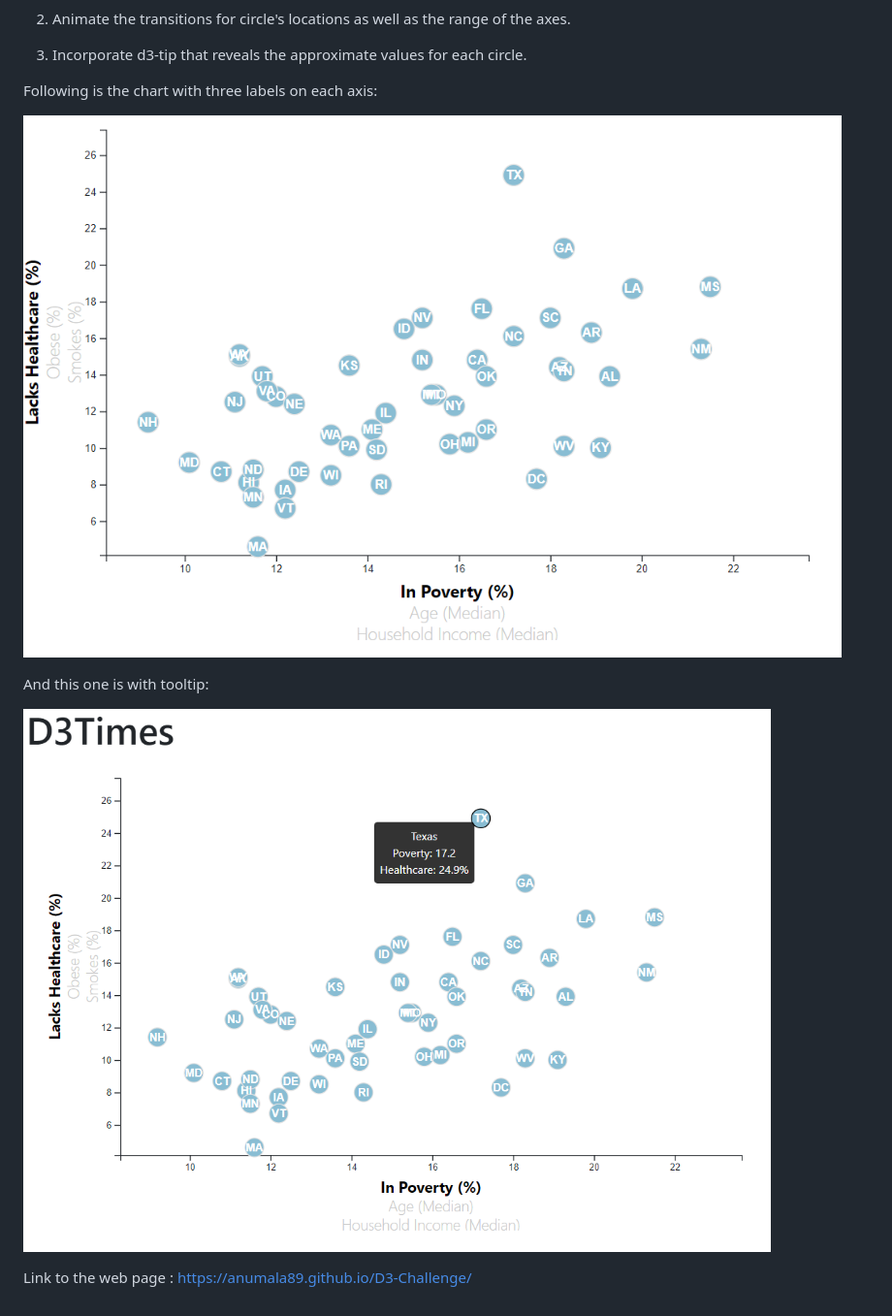
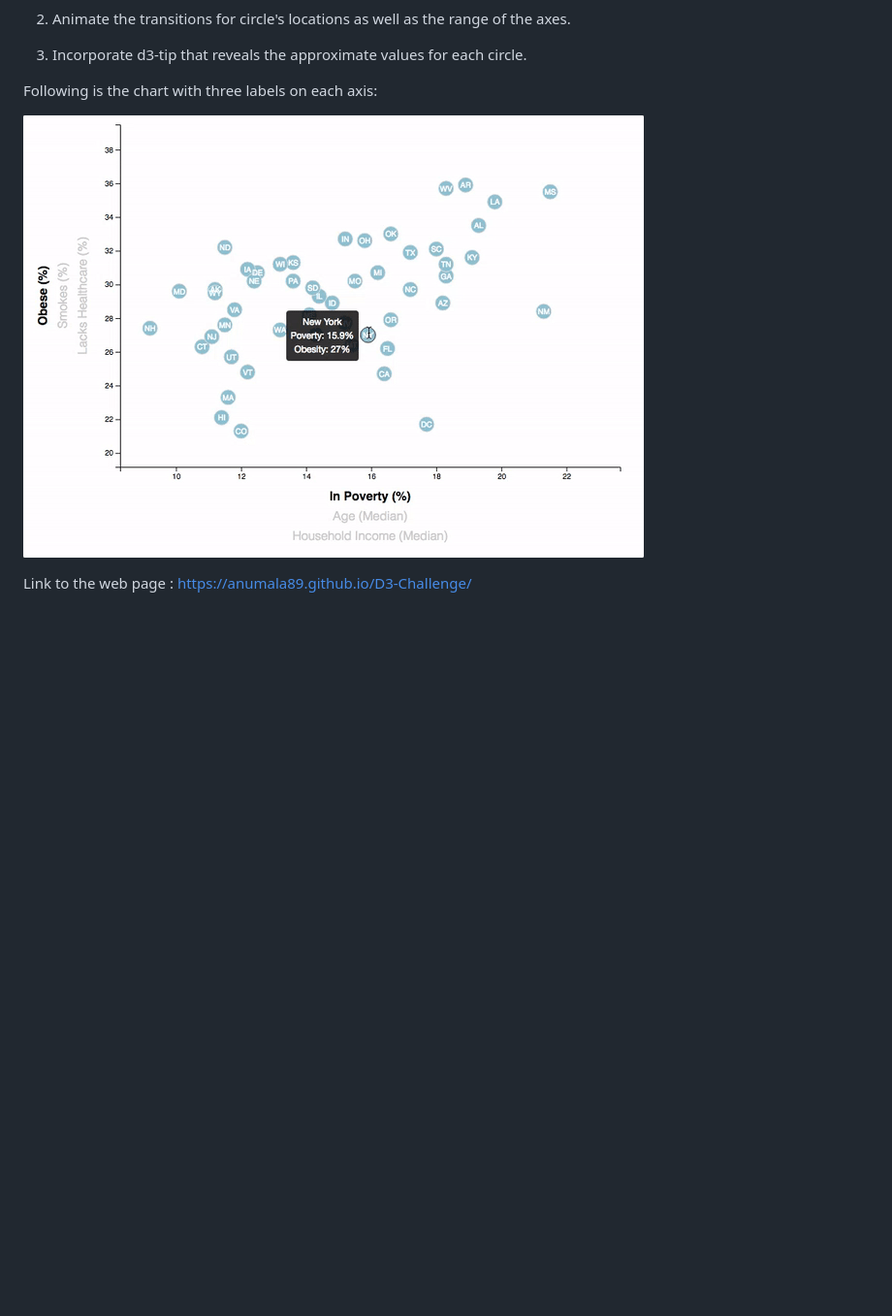
Before and after one commit to Anumala89/D3-Challenge, a Markdown page: README.md, the part around the change printed below. Shown: that part at 97% size. GitHub-like rendering; pictures changed too: images/tooltip.gif (added); blank space fills up the shorter version.

Commit message:
revised readme

```diff
--- a/README.md
+++ b/README.md
@@ -30,13 +32,7 @@ Following is the chart of Healthcare vs. Poverty:
 
 Following is the chart with three labels on each axis:
 
-![alt text](https://github.com/Anumala89/D3-Challenge/blob/main/images/chart_with_multiple_axes_labels.png?raw=true)
-
-
-And this one is with tooltip:
-
-![alt text](https://github.com/Anumala89/D3-Challenge/blob/main/images/chart_with_tooltip.png?raw=true)
-
+![tooltip](images/tooltip.gif)
 
 Link to the web page :
 https://anumala89.github.io/D3-Challenge/
```
Also changed, not shown: other parts of README.md (+3 -1 lines), images/scatter.jpg (added), 2 other files.
